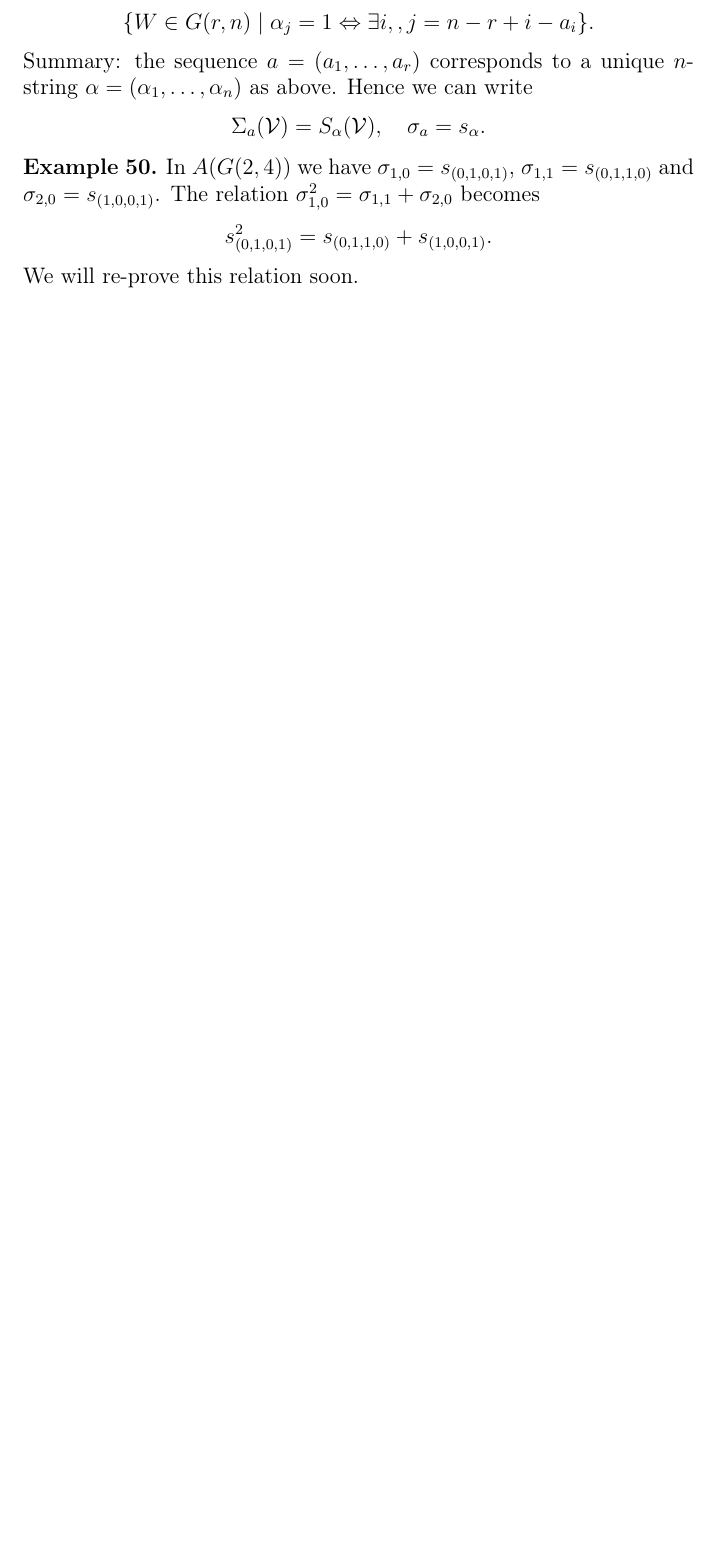
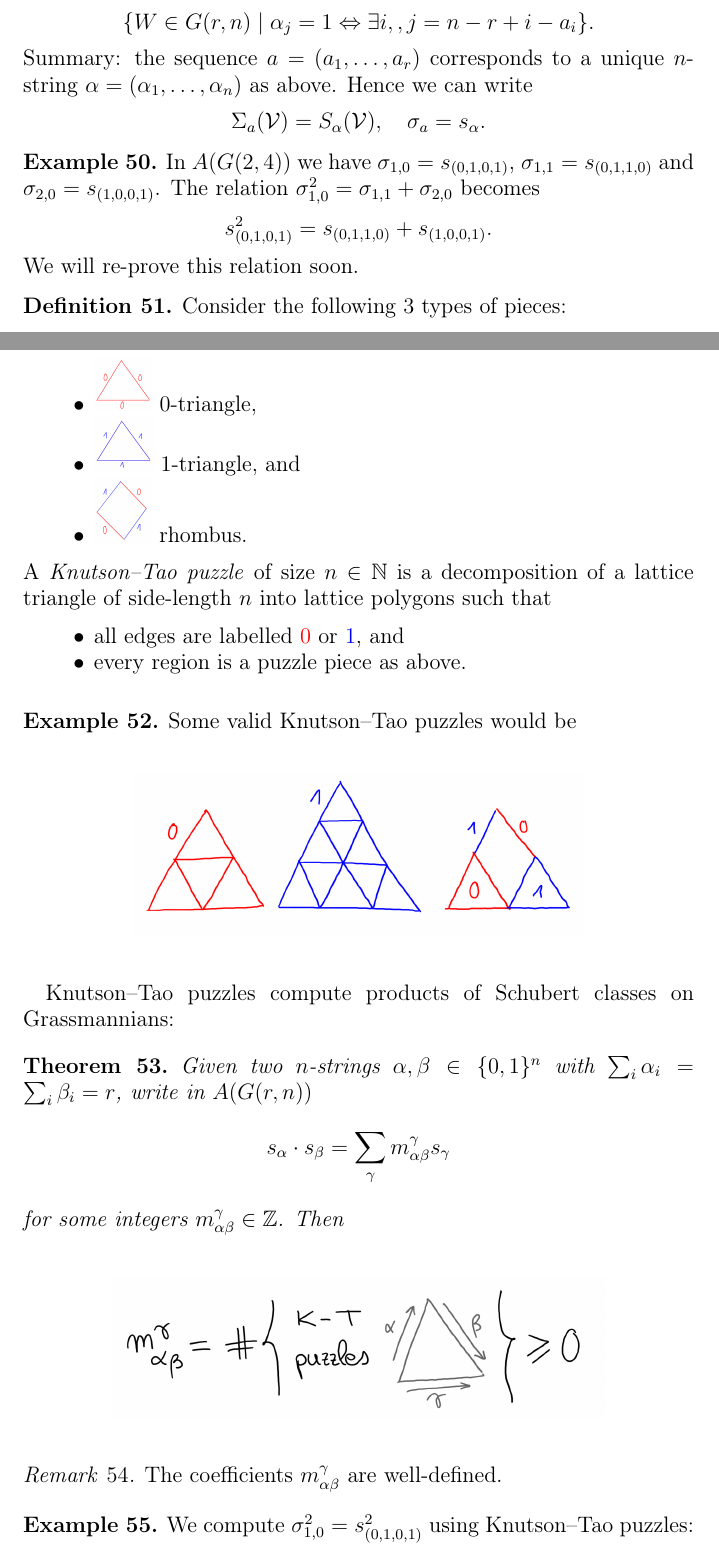
Before and after one commit to pedro-nlb/notes-enumerative-geometry, a LaTeX paper (main.tex): part of page 27 of 28 before the commit and two parts of pages 27 and 28 of 29 after it, the two joined at a grey line, cut so that both start at the same text, the shorter picture padded with empty space. Compiled offline with pdfLaTeX.

Commit message:
Some updates

```diff
--- a/main.tex
+++ b/main.tex
@@ -1164,3 +1164,44 @@ Hence we can write
   We will re-prove this relation soon.
 \end{exmp}
 
+\begin{defn}
+  Consider the following $3$ types of pieces:
+  \begin{itemize}
+    \item \includegraphics[scale=.2]{pictures/triangle0} $0$-triangle,
+    \item \includegraphics[scale=.2]{pictures/triangle1} $1$-triangle, and
+    \item \includegraphics[scale=.2]{pictures/rhombus} rhombus.
+  \end{itemize}
+  A \textit{Knutson--Tao puzzle} of size $n \in \mathbb{N}$ is a decomposition of a lattice triangle of side-length $n$ into lattice polygons such that
+  \begin{itemize}
+    \item all edges are labelled \color{red}$0$ \color{black} or \color{blue}$1$\color{black}, and
+    \item every region is a puzzle piece as above.
+  \end{itemize}
+\end{defn}
+
+\begin{exmp}
+  Some valid Knutson--Tao puzzles would be
+  \begin{figure}[H]
+    \centering
+    \includegraphics[scale=.7]{pictures/knutsontaoexmp}
+  \end{figure}
+\end{exmp}
+
+Knutson--Tao puzzles compute products of Schubert classes on Grassmannians:
+
+\begin{thm}
+  Given two $n$-strings $\alpha,\beta \in \{0, 1\}^{n}$ with $\sum_{i} \alpha_{i} = \sum_{i} \beta_{i} = r$, write in $A(G(r,n))$
+  \[ s_{\alpha}\cdot s_{\beta} = \sum_{\gamma} m_{\alpha\beta}^{\gamma} s_{\gamma} \]
+  for some integers $m_{\alpha\beta}^{\gamma} \in \mathbb{Z}$.
+  Then
+  \begin{figure}[H]
+    \centering
+    \includegraphics[scale=.7]{pictures/knutsontaocoefficients}
+  \end{figure}
+\end{thm}
+
+\begin{rem}
+  The coefficients $m_{\alpha\beta}^{\gamma}$ are well-defined.
+\end{rem}
+
+\begin{exmp}
+  We compute $\sigma_{1,0}^{2} = s_{(0,1,0,1)}^{2}$ using Knutson--Tao puzzles:
@@ -1166,0 +1211,2 @@ Hence we can write
+  \end{figure}
+\end{exmp}
```
Also changed, not shown: main.pdf, main.tex (13 more changed lines).
